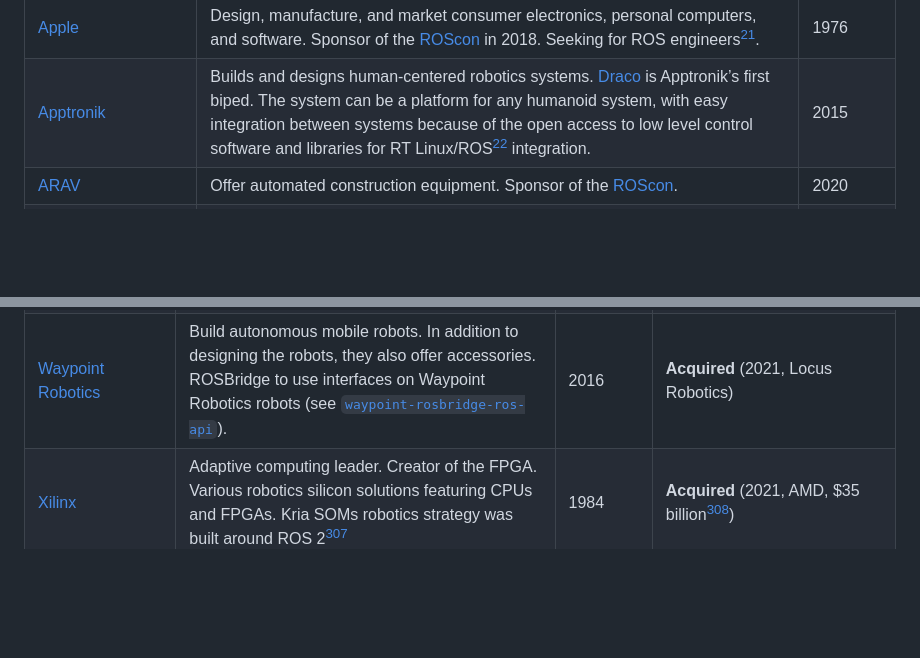
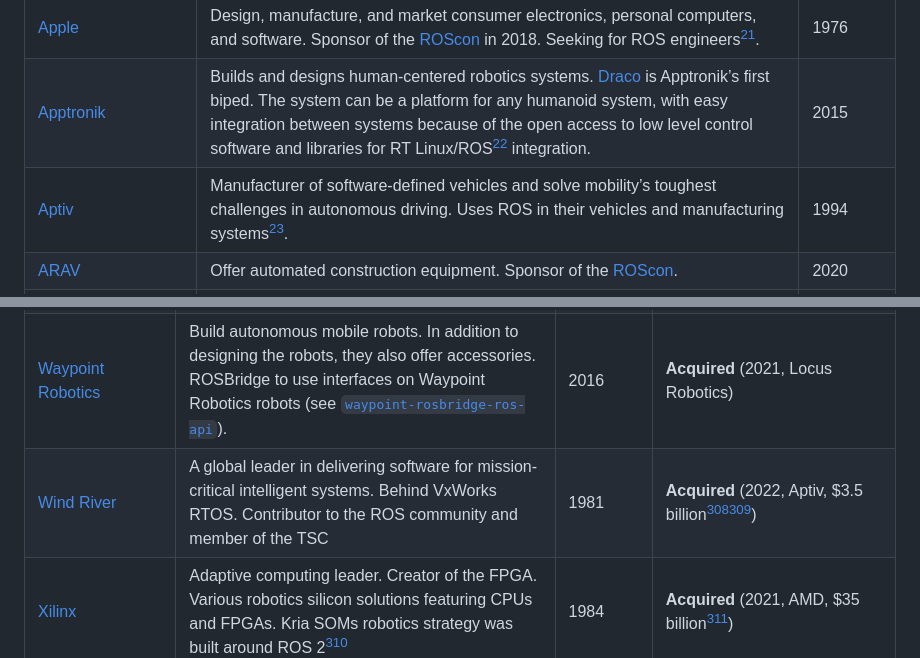
Before and after one commit to vmayoral/ros-robotics-companies, a Markdown page: README.md, 2 parts joined by grey strips. Drawn GitHub-style; blank space fills up the shorter version.

Commit message:
Add Aptiv and Wind River

```diff
--- a/README.md
+++ b/README.md
@@ -53,6 +53,7 @@ A public list of companies that are known to use the Robot Operating System (ROS
 | [Applanix Corporation](http://www.applanix.com) | Develop advanced products and scalable solutions that maximize productivity through Mobile Mapping and Positioning. ROS driver for Applanix hardware (see [`applanix_driver`](https://github.com/clearpathrobotics/applanix_driver))[^176]. | 1991 |
 | [Apple](http://www.apple.com) | Design, manufacture, and market consumer electronics, personal computers, and software. Sponsor of the [ROScon](https://roscon.ros.org/2018/) in 2018. Seeking for ROS engineers[^276]. | 1976 |
 | [Apptronik](https://apptronik.com/) | Builds and designs human-centered robotics systems. [Draco](https://apptronik.com/our-work/) is Apptronik’s first biped. The system can be a platform for any humanoid system, with easy integration between systems because of the open access to low level control software and libraries for RT Linux/ROS[^120] integration. | 2015 |
+| [Aptiv](https://www.aptiv.com/) | Manufacturer of software-defined vehicles and solve mobility’s toughest challenges in autonomous driving. Uses ROS in their vehicles and manufacturing systems[^304]. | 1994 |
 | [ARAV](https://www.arav.jp/) | Offer automated construction equipment. Sponsor of the [ROScon](https://roscon.ros.org/2022/). | 2020 |
 | [ARC Specialties](http://www.arcspecialties.com) | Design and build automated manufacturing systems and custom equipment for joining, cladding, and other applications. The company is [currently members](https://rosindustrial.org/ric/current-members/#arc-specialties) of ROS-Industrial, is an open-source project that extends the advanced capabilities of ROS to manufacturing automation and robotics (see [`ros-industrial`](https://github.com/ros-industrial))[^131]. | 1983 |
 | [ArcheRobotics](http://archerobotics.com/) | Arche Robotics is a robotics startup which builds modular robots for B2B. Our unique ‘Robot as a Service’ (RaaS) business model allows for customers to focus on services to improve their business metrics, rather than dealing with high entry barriers of robot ownership. we are using Gmapping and Cartographer pkgs to build our maps, and move_base for navigation pkg see a ([`Demo`](https://www.youtube.com/watch?v=VtYBRn420Fw&t=3s&ab_channel=KhaledGabr)). and we are building a special sensor ecosystem plug&play for ROS based robots. see Robot products ([`PURA`](http://archerobotics.com/product/pura)) ([`AT1`](http://archerobotics.com/product/at1-indoor-mobile-robotic-development-platform)) . | 2020 |
@@ -536,6 +537,7 @@ A public list of companies that are known to use the Robot Operating System (ROS
 | [Unbounded Robotics](https://web.archive.org/web/20131030012058/http://unboundedrobotics.com/) | Building the next generation of advanced, affordable, mobile manipulation platforms with ROS | 2013 | <ins>Closed</ins> (2014), issues with the Willow Garage spin-off agreement which prevented them from raising an A round |
 | [Verb Surgical](https://www.linkedin.com/company/verb-surgical/about/) | Building the next generation of advanced, affordable, mobile manipulation platforms with ROS | 2015 | **Acquired**[^189] (2019, Johnson & Johnson) |
 | [Waypoint Robotics](http://waypointrobotics.com) | Build autonomous mobile robots. In addition to designing the robots, they also offer accessories. ROSBridge to use interfaces on Waypoint Robotics robots (see [`waypoint-rosbridge-ros-api`](https://github.com/waypointrobotics/waypoint-rosbridge-ros-api)). | 2016 | **Acquired** (2021, Locus Robotics) |
+| [Wind River](https://www.windriver.com/) |  A global leader in delivering software for mission-critical intelligent systems. Behind VxWorks RTOS. Contributor to the ROS community and member of the TSC | 1981 | **Acquired** (2022, Aptiv, $3.5 billion[^303][^304]) |
 | [Xilinx](https://www.xilinx.com) | Adaptive computing leader. Creator of the FPGA. Various robotics silicon solutions featuring CPUs and FPGAs. Kria SOMs robotics strategy was built around ROS 2[^218] | 1984 | **Acquired** (2021, AMD, $35 billion[^219]) |
 | [5D Robotics](https://web.archive.org/web/20180319195556/https://5drobotics.com/) | 5D Robotics is a software company that accelerates human productivity and safety in an evolving, dynamic world. | 2009 | **Acquired** (2018, Humatics) |
 | [6 River Systems](https://6river.com/) | Manufacturer of autonomous mobile robots (AMRs) built with ROS, artificial intelligence and operational experience. Through the use of robotics[^4], they make warehouses more efficient[^5].| 2015 | **Acquired** (2019, Shopify, 450M USD) |
```
Also changed, not shown: other parts of README.md (+2 -0 lines).
